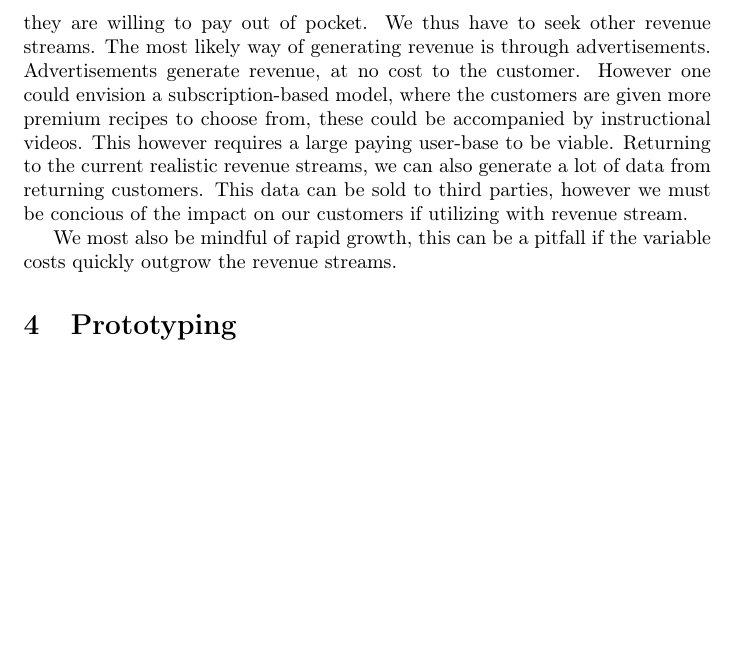
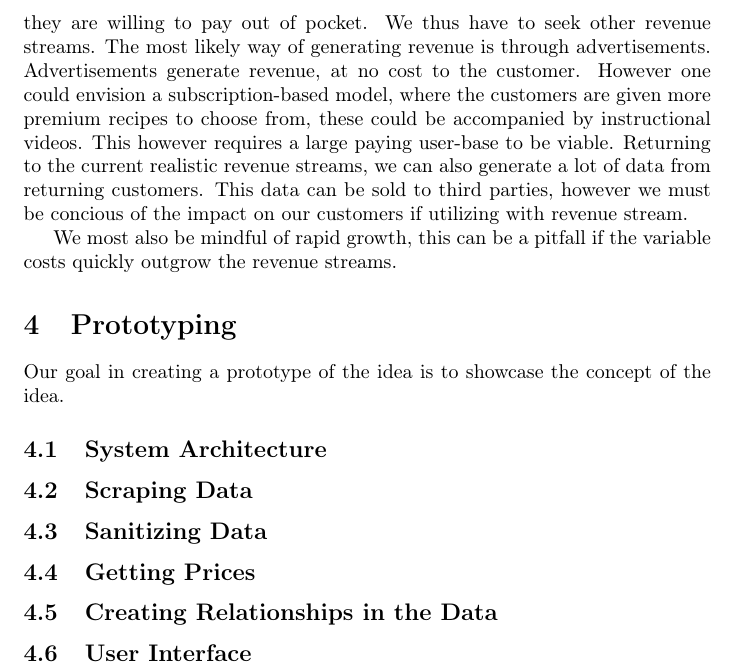
Before and after one commit to henrikschwarz/DM565-reciprice, a LaTeX document (report/report.tex): part of page 7 of 7, cut so that both start at the same text, the shorter picture padded with empty space. Compiled offline with pdfLaTeX.

Commit message:
create section in prototyping section

```diff
--- a/report/report.tex
+++ b/report/report.tex
@@ -209,5 +209,18 @@ quickly outgrow the revenue streams.
 
 
 \section{Prototyping}
+Our goal in creating a prototype of the idea is to showcase the concept of the idea.
+
+\subsection{System Architecture}
+
+\subsection{Scraping Data}
+
+\subsection{Sanitizing Data}
+
+\subsection{Getting Prices}
+
+\subsection{Creating Relationships in the Data}
+
+\subsection{User Interface}
 
 \end{document}
```
Also changed, not shown: report/report.pdf.
